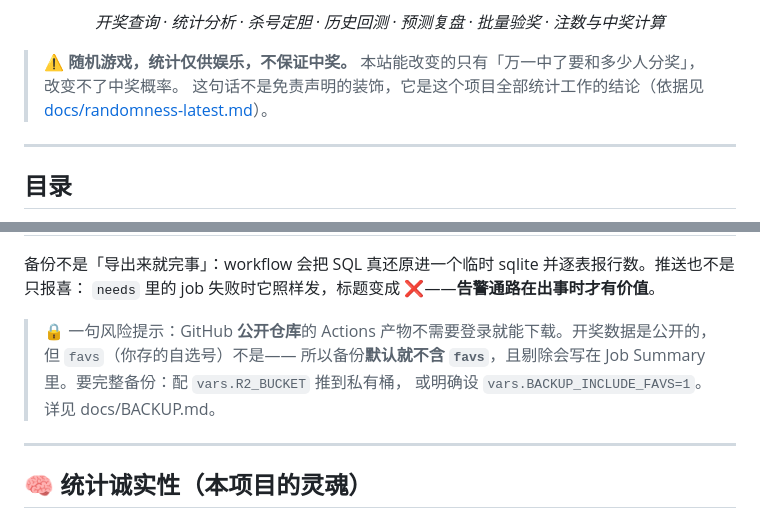
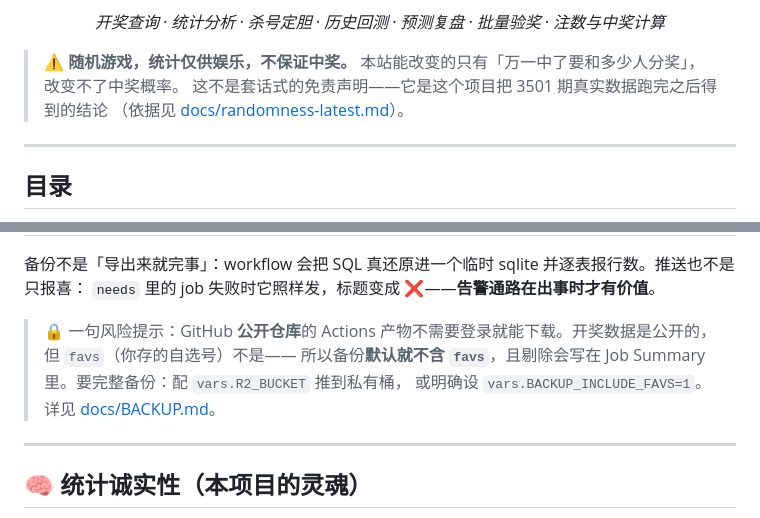
Before and after one commit to LeilaoMi/lottery-web, a Markdown page: README.md, 2 parts joined by grey strips. GitHub-like rendering.

Commit message:
docs(README): 开头警示语与文档链接措辞打磨

```diff
--- a/README.md
+++ b/README.md
@@ -19,7 +19,8 @@ Cloudflare Workers + D1 · 零 npm 依赖 · 单页 PWA · GitHub Actions 驱动
 </div>
 
 > ⚠️ **随机游戏，统计仅供娱乐，不保证中奖。** 本站能改变的只有「万一中了要和多少人分奖」，改变不了中奖概率。
-> 这句话不是免责声明的装饰，它是这个项目全部统计工作的结论（依据见 [docs/randomness-latest.md](docs/randomness-latest.md)）。
+> 这不是套话式的免责声明——它是这个项目把 3501 期真实数据跑完之后得到的结论
+> （依据见 [docs/randomness-latest.md](docs/randomness-latest.md)）。
 
 ---
 
@@ -97,7 +98,7 @@ Cloudflare Workers + D1 · 零 npm 依赖 · 单页 PWA · GitHub Actions 驱动
 
 > 🔒 一句风险提示：GitHub **公开仓库**的 Actions 产物不需要登录就能下载。开奖数据是公开的，但 `favs`（你存的自选号）不是——
 > 所以备份**默认就不含 `favs`**，且剔除会写在 Job Summary 里。要完整备份：配 `vars.R2_BUCKET` 推到私有桶，
-> 或明确设 `vars.BACKUP_INCLUDE_FAVS=1`。详见 docs/BACKUP.md。
+> 或明确设 `vars.BACKUP_INCLUDE_FAVS=1`。详见 [docs/BACKUP.md](docs/BACKUP.md)。
 
 ---
 
```
